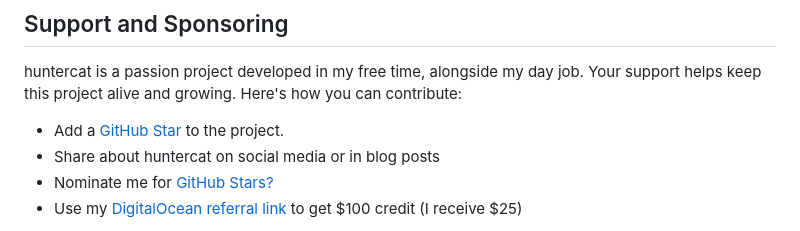
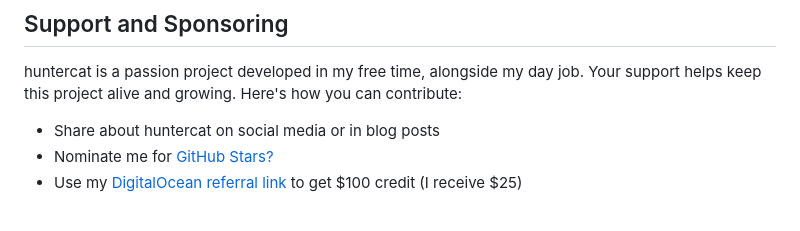
Before and after one commit to parthyadav51/huntercat, a Markdown page: README.md, the part around the change. Rendered like a GitHub page.

```diff
--- a/README.md
+++ b/README.md
@@ -433,7 +433,6 @@ Please note:
 
 huntercat is a passion project developed in my free time, alongside my day job. Your support helps keep this project alive and growing. Here's how you can contribute:
 
-* Add a [GitHub Star](https://github.com/yogeshojha/huntercat) to the project.
 * Share about huntercat on social media or in blog posts
 * Nominate me for [GitHub Stars?](https://stars.github.com/nominate/)
 * Use my [DigitalOcean referral link](https://m.do.co/c/e353502d19fc) to get $100 credit (I receive $25)
```
